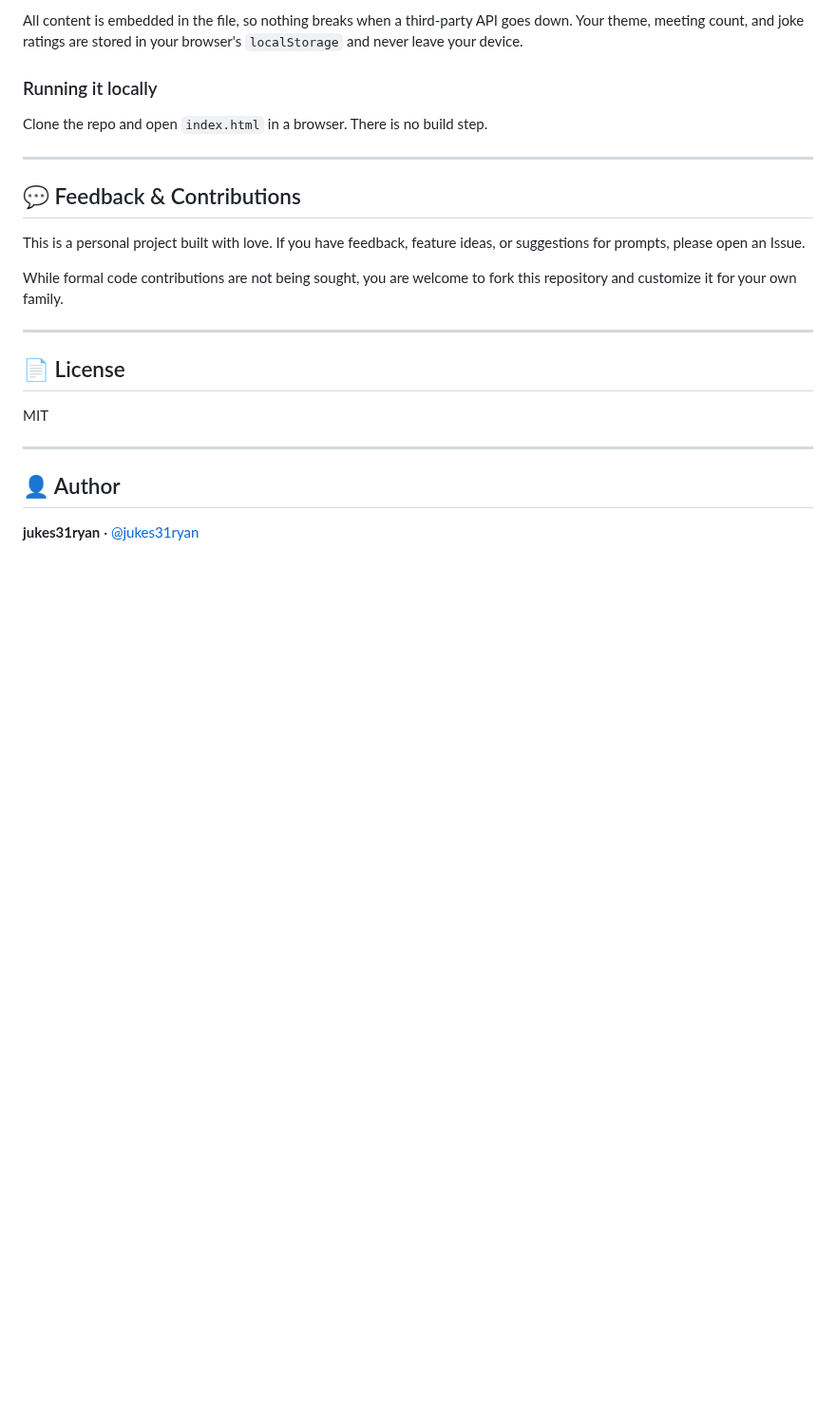
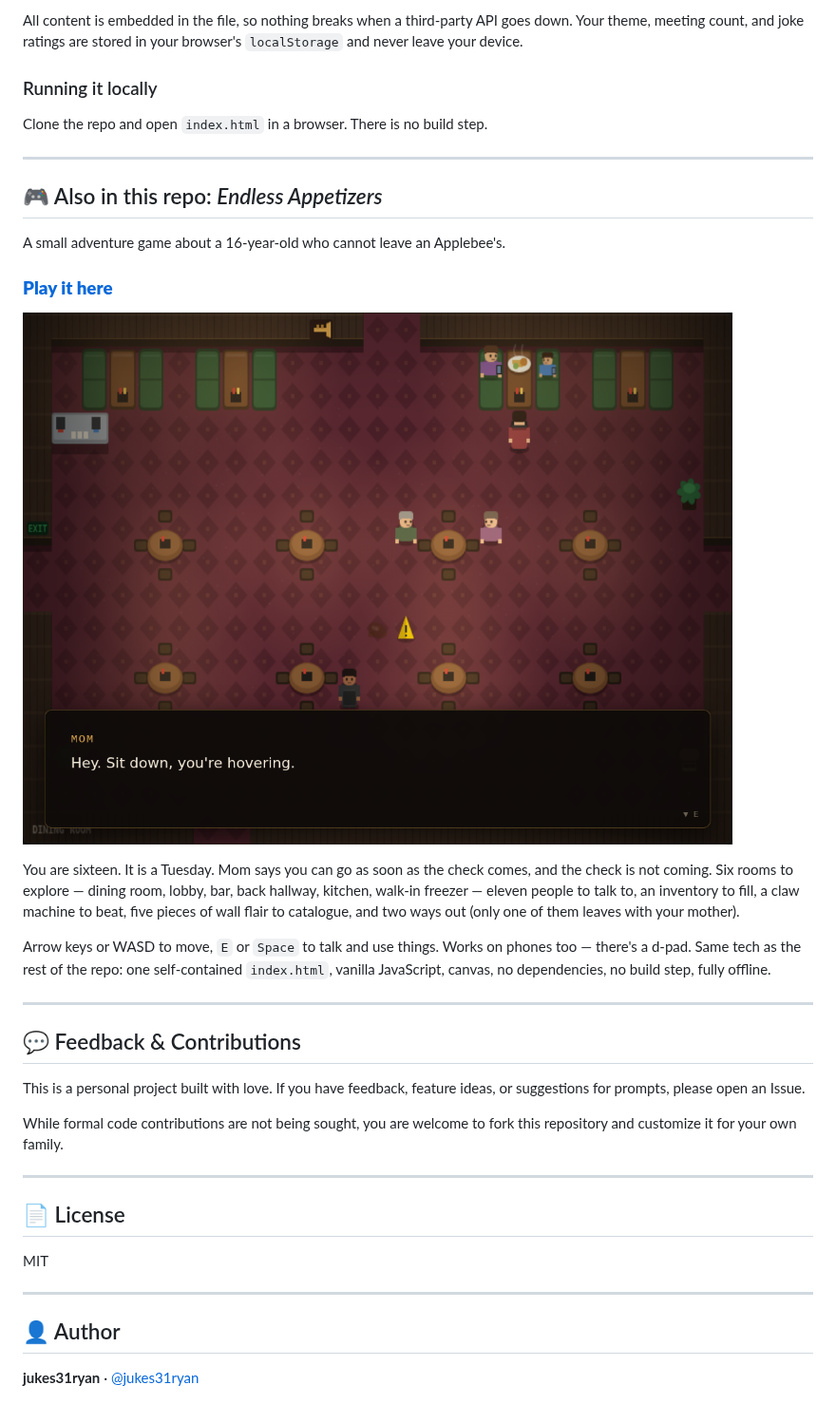
Before and after one commit to Jukes31ryan/Family-Meeting-Hub, a Markdown page: README.md, the part around the change. Shown at 95% size. Drawn GitHub-style; pictures changed too: endless-appetizers/screenshot.png (added); blank space fills up the shorter version.

```diff
--- a/README.md
+++ b/README.md
@@ -68,6 +68,20 @@ Clone the repo and open `index.html` in a browser. There is no build step.
 
 ---
 
+## 🎮 Also in this repo: *Endless Appetizers*
+
+A small adventure game about a 16-year-old who cannot leave an Applebee's.
+
+### **[Play it here](https://jukes31ryan.github.io/Family-Meeting-Hub/endless-appetizers/)**
+
+![Endless Appetizers](endless-appetizers/screenshot.png)
+
+You are sixteen. It is a Tuesday. Mom says you can go as soon as the check comes, and the check is not coming. Six rooms to explore — dining room, lobby, bar, back hallway, kitchen, walk-in freezer — eleven people to talk to, an inventory to fill, a claw machine to beat, five pieces of wall flair to catalogue, and two ways out (only one of them leaves with your mother).
+
+Arrow keys or WASD to move, `E` or `Space` to talk and use things. Works on phones too — there's a d-pad. Same tech as the rest of the repo: one self-contained `index.html`, vanilla JavaScript, canvas, no dependencies, no build step, fully offline.
+
+---
+
 ## 💬 Feedback & Contributions
 
 This is a personal project built with love. If you have feedback, feature ideas, or suggestions for prompts, please open an Issue.
```
Also changed, not shown: 1 other file.
